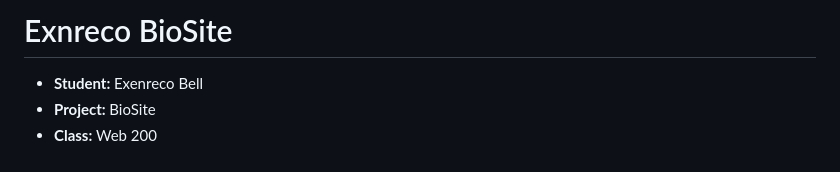
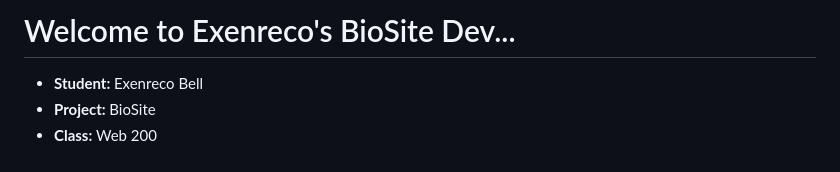
Before and after one commit to exenreco/bioSite, a Markdown page: README.md, the part around the change. Drawn GitHub-style.

Commit message:
update read me page.

```diff
--- a/README.md
+++ b/README.md
@@ -1,4 +1,4 @@
-# Exnreco BioSite
+# Welcome to Exenreco's BioSite Dev...
 
 <ul>
     <li><b>Student: </b>Exenreco Bell</li>
```
